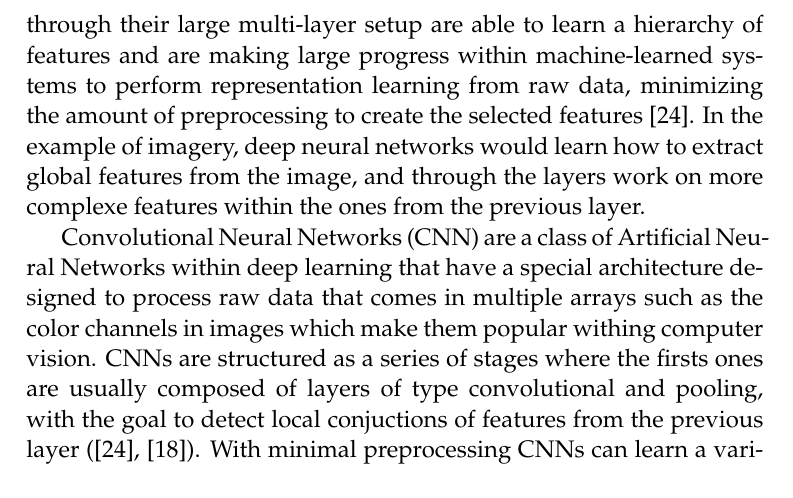
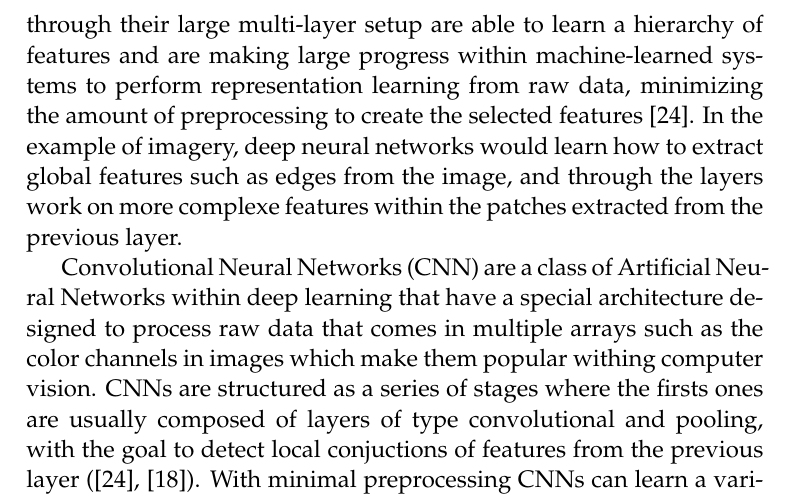
Before and after one commit to ximonsson/robot-human-handovers, a LaTeX thesis (doc/essay/thesis.tex, which reads doc/essay/tex/related-work.tex): part of page 12 of 39, cut so that both start at the same text. Compiled offline with pdfLaTeX.

Commit message:
proof reading

```diff
--- a/doc/essay/tex/related-work.tex
+++ b/doc/essay/tex/related-work.tex
@@ -36,7 +36,7 @@ A very important feature as to insure the success of a handover, is the grasping
 
 \section{Machine-learned systems}
 % rule based algorithms vs machine learning
-Machine-learning systems have for a long a time been very limited in their ability to process raw natural data. Careful and intelligent preprocessing has been required as to transform this raw data into a smaller set of features that is easier for the machine to learn upon. This conversion is no easy task as it requires an expertise knowledge of the domain that the system is to be used within and can very time consuming to make sure it becomes correct. However, Deep learning systems through their large multi-layer setup are able to learn a hierarchy of features and are making large progress within machine-learned systems to perform representation learning from raw data, minimizing the amount of preprocessing to create the selected features \parencite{Lecun2015}. In the example of imagery, deep neural networks would learn how to extract global features from the image, and through the layers work on more complexe features within the ones from the previous layer.
+Machine-learning systems have for a long a time been very limited in their ability to process raw natural data. Careful and intelligent preprocessing has been required as to transform this raw data into a smaller set of features that is easier for the machine to learn upon. This conversion is no easy task as it requires an expertise knowledge of the domain that the system is to be used within and can very time consuming to make sure it becomes correct. However, Deep learning systems through their large multi-layer setup are able to learn a hierarchy of features and are making large progress within machine-learned systems to perform representation learning from raw data, minimizing the amount of preprocessing to create the selected features \parencite{Lecun2015}. In the example of imagery, deep neural networks would learn how to extract global features such as edges from the image, and through the layers work on more complexe features within the patches extracted from the previous layer.
 
 Convolutional Neural Networks (CNN) are a class of Artificial Neural Networks within deep learning that have a special architecture designed to process raw data that comes in multiple arrays such as the color channels in images which make them popular withing computer vision. CNNs are structured as a series of stages where the firsts ones are usually composed of layers of type convolutional and pooling, with the goal to detect local conjuctions of features from the previous layer (\parencite{Lecun2015}, \parencite{Jarrett2009}). With minimal preprocessing CNNs can learn a variety of high- and low-level features to perform with great accuracy several task within visual recognition. \textcite{Lee2009} demonstrate through unsupervised learning of a convolutional network how the network learns in the early layers edge detection and object parts. \textcite{Turaga2010} show by emphasizing the learning stage, they manage to train a CNN to learn edge detection with mininum pre- or postprocessing.
 
```
